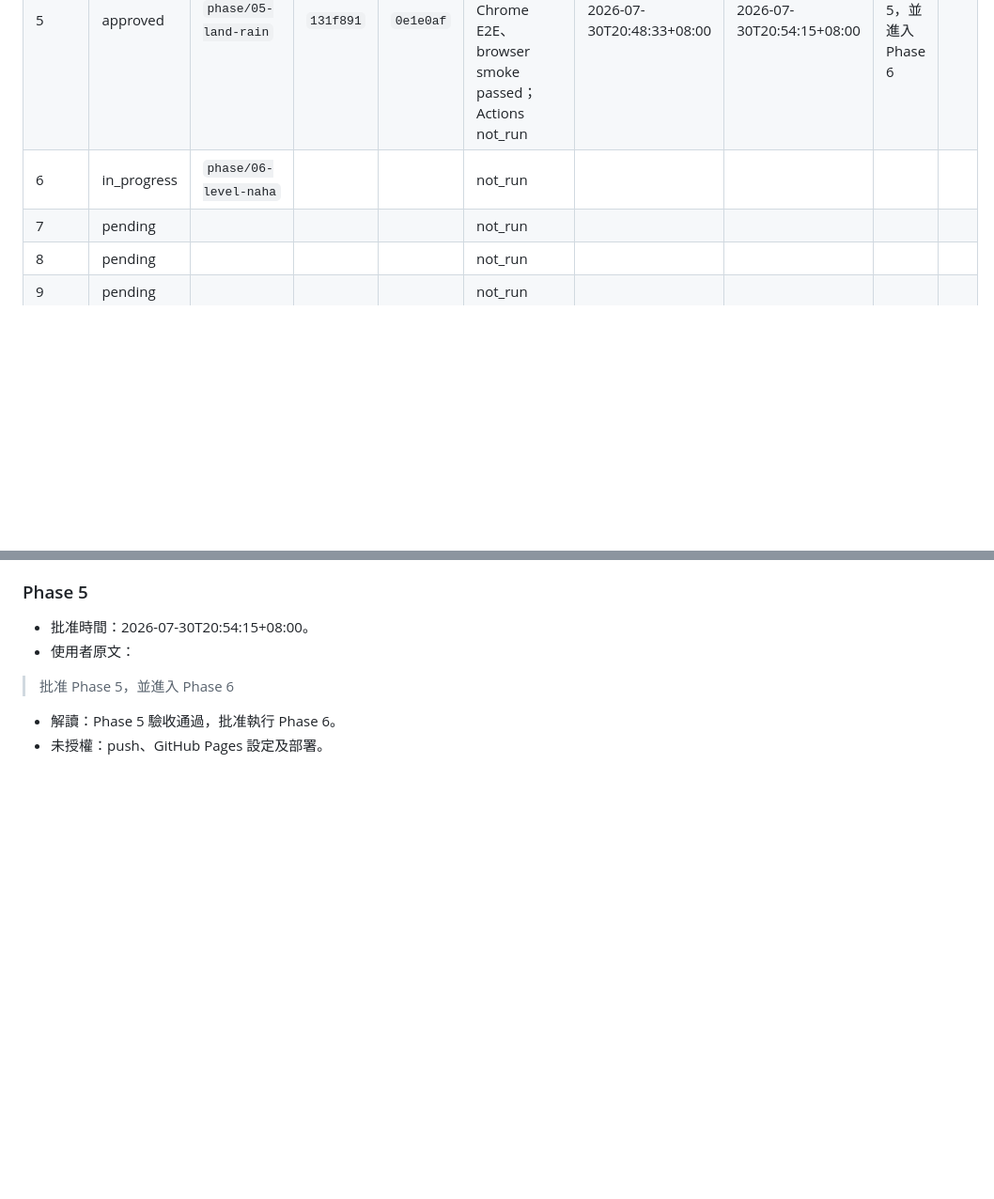
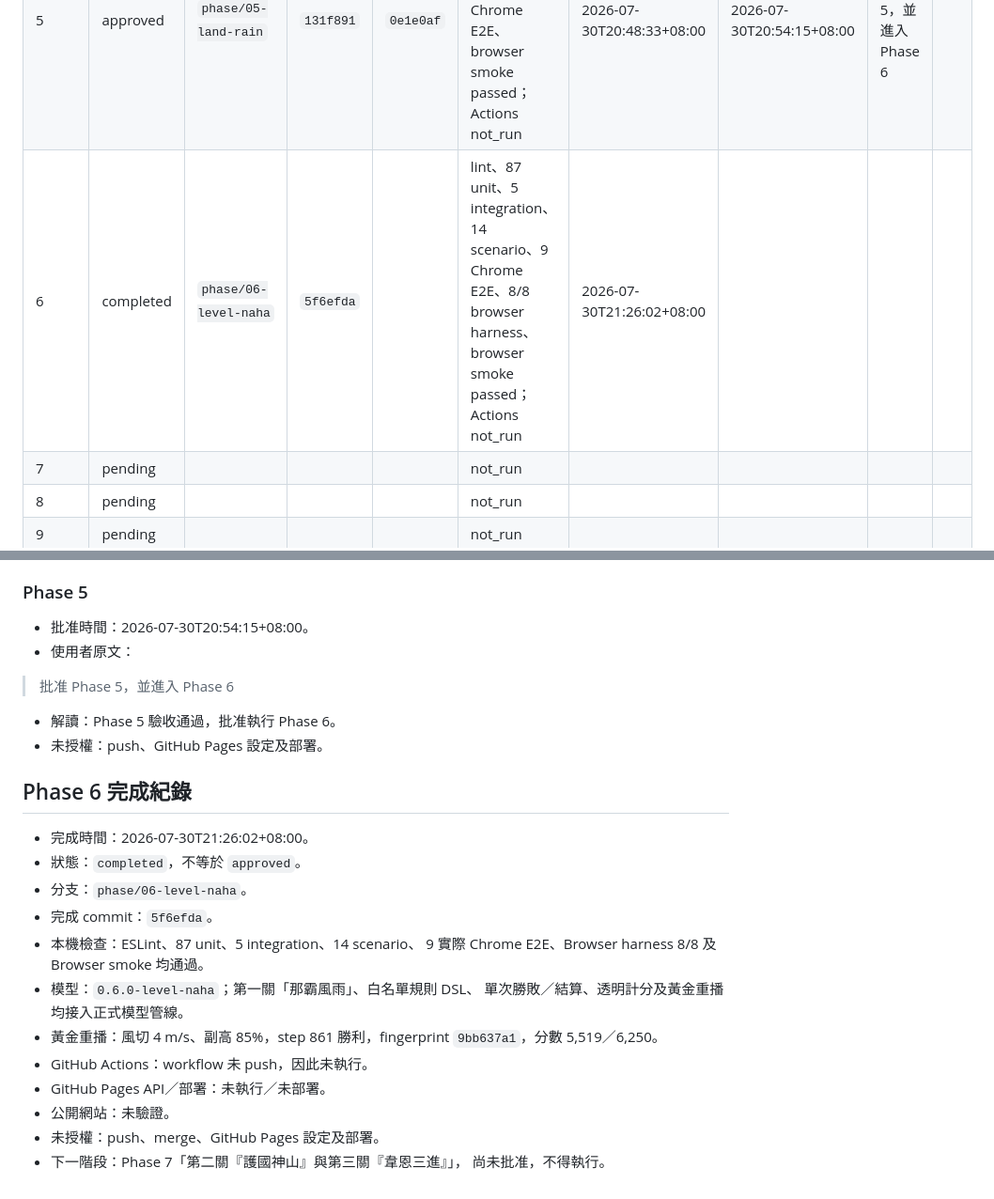
Before and after one commit to kisaraki/classroom-sgts-nh-tzk, a Markdown page: docs/PHASE-STATUS.md, 2 parts joined by grey strips. Shown at 94% size. Drawn GitHub-style; blank space fills up the shorter version.

Commit message:
docs: record Phase 6 completion

```diff
--- a/docs/PHASE-STATUS.md
+++ b/docs/PHASE-STATUS.md
@@ -13,7 +13,7 @@
 | 3 | approved | `phase/03-intensity` | `4a1bb3c` | `2d16589` | lint、53 unit、2 integration、5 scenario、5 Chrome E2E、browser smoke passed；Actions not_run | 2026-07-30T20:01:26+08:00 | 2026-07-30T20:03:14+08:00 | 批准 Phase 3，並進入 Phase 4 |  |
 | 4 | approved | `phase/04-steering` | `c3c7d51` | `3924d30` | lint、66 unit、2 integration、8 scenario、6 Chrome E2E、browser smoke passed；Actions not_run | 2026-07-30T20:21:30+08:00 | 2026-07-30T20:24:56+08:00 | 批准 Phase 4，並進入 Phase 5 |  |
 | 5 | approved | `phase/05-land-rain` | `131f891` | `0e1e0af` | lint、76 unit、3 integration、12 scenario、7 Chrome E2E、browser smoke passed；Actions not_run | 2026-07-30T20:48:33+08:00 | 2026-07-30T20:54:15+08:00 | 批准 Phase 5，並進入 Phase 6 |  |
-| 6 | in_progress | `phase/06-level-naha` |  |  | not_run |  |  |  |  |
+| 6 | completed | `phase/06-level-naha` | `5f6efda` |  | lint、87 unit、5 integration、14 scenario、9 Chrome E2E、8/8 browser harness、browser smoke passed；Actions not_run | 2026-07-30T21:26:02+08:00 |  |  |  |
 | 7 | pending |  |  |  | not_run |  |  |  |  |
 | 8 | pending |  |  |  | not_run |  |  |  |  |
 | 9 | pending |  |  |  | not_run |  |  |  |  |
@@ -165,3 +165,22 @@
 
 - 解讀：Phase 5 驗收通過，批准執行 Phase 6。
 - 未授權：push、GitHub Pages 設定及部署。
+
+## Phase 6 完成紀錄
+
+- 完成時間：2026-07-30T21:26:02+08:00。
+- 狀態：`completed`，不等於 `approved`。
+- 分支：`phase/06-level-naha`。
+- 完成 commit：`5f6efda`。
+- 本機檢查：ESLint、87 unit、5 integration、14 scenario、
+  9 實際 Chrome E2E、Browser harness 8/8 及 Browser smoke 均通過。
+- 模型：`0.6.0-level-naha`；第一關「那霸風雨」、白名單規則 DSL、
+  單次勝敗／結算、透明計分及黃金重播均接入正式模型管線。
+- 黃金重播：風切 4 m/s、副高 85%，step 861 勝利，fingerprint
+  `9bb637a1`，分數 5,519／6,250。
+- GitHub Actions：workflow 未 push，因此未執行。
+- GitHub Pages API／部署：未執行／未部署。
+- 公開網站：未驗證。
+- 未授權：push、merge、GitHub Pages 設定及部署。
+- 下一階段：Phase 7「第二關『護國神山』與第三關『韋恩三進』」，
+  尚未批准，不得執行。
```
